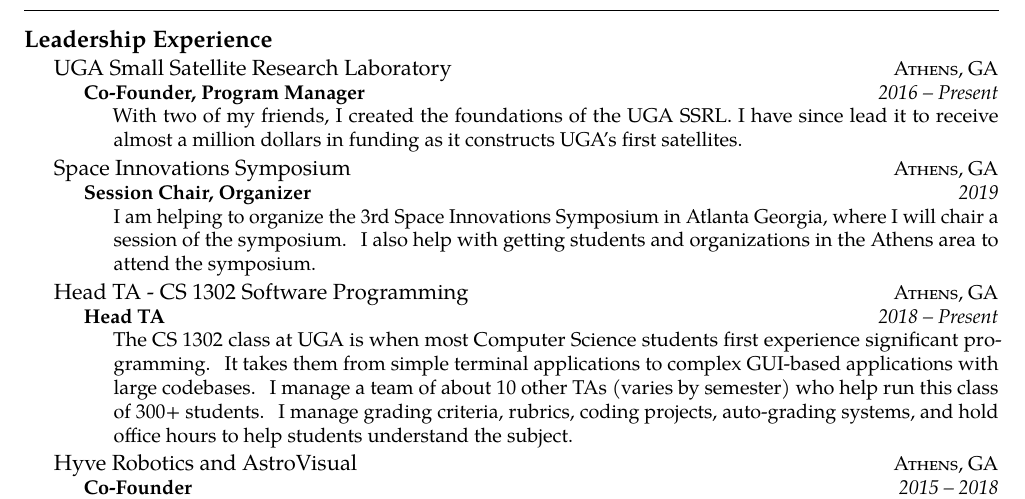
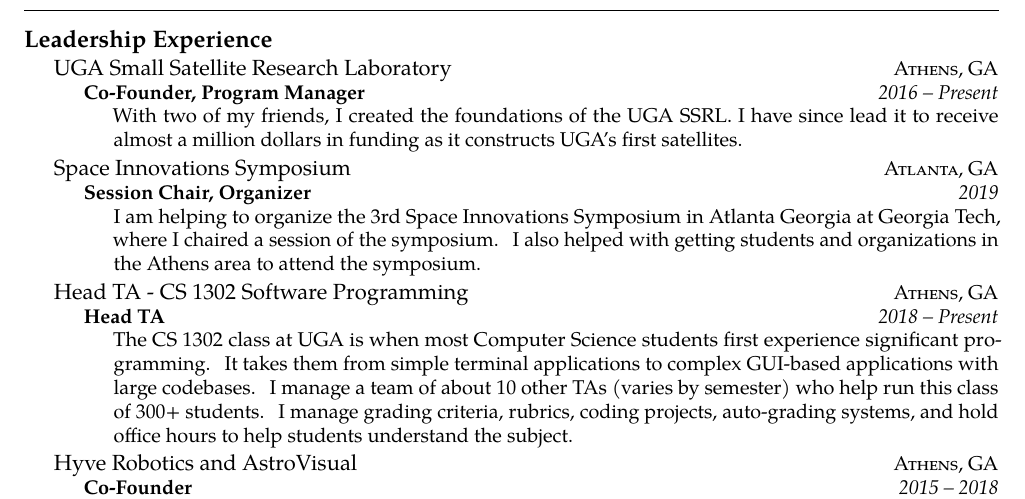
Before and after one commit to piepieninja/piepieninja.github.io, a LaTeX CV (resume/resume.tex): part of page 4 of 4, cut so that both start at the same text. Compiled offline with pdfLaTeX.

Commit message:
updates CV

```diff
--- a/resume/resume.tex
+++ b/resume/resume.tex
@@ -493,11 +493,11 @@
 
 \headedsection
   {{Space Innovations Symposium}}
-  {\textsc{Athens, GA}} {%
+  {\textsc{Atlanta, GA}} {%
   \headedsubsection
     {Session Chair, Organizer}
     {2019}
-    {\bodytext{I am helping to organize the 3rd Space Innovations Symposium in Atlanta Georgia, where I will chair a session of the symposium. I also help with getting students and organizations in the Athens area to attend the symposium.}}
+    {\bodytext{I am helping to organize the 3rd Space Innovations Symposium in Atlanta Georgia at Georgia Tech, where I chaired a session of the symposium. I also helped with getting students and organizations in the Athens area to attend the symposium.}}
 }
 
 \headedsection
```
Also changed, not shown: resume/Caleb-Adams-CV.pdf, resume/resume.pdf.
